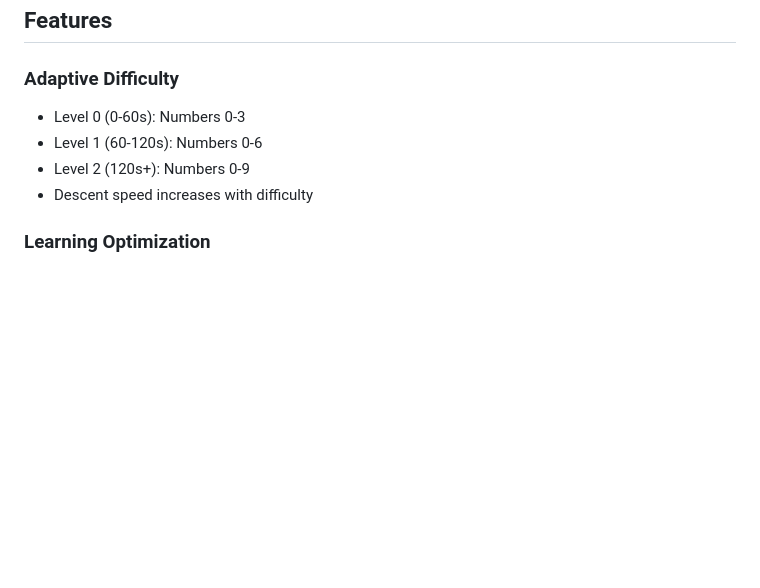
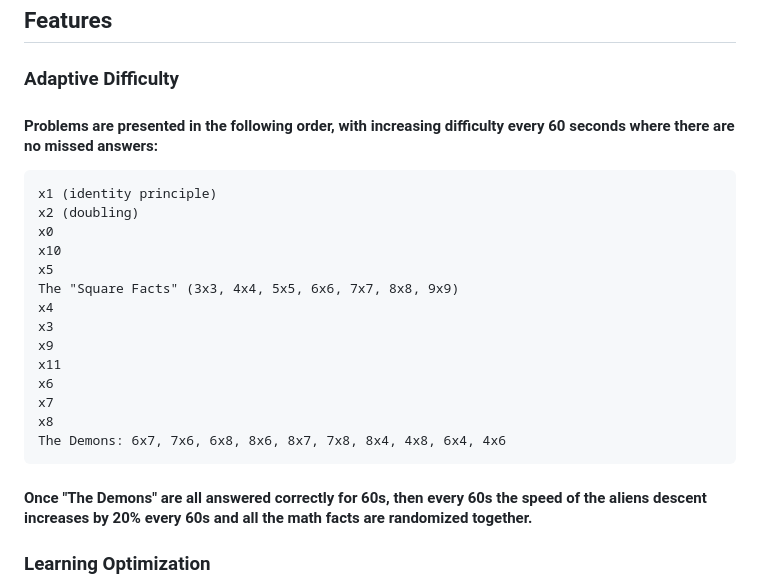
Before and after one commit to speedybits/Math_Arcade, a Markdown page: math_invaders.md, the part around the change. GitHub-like rendering; blank space fills up the shorter version.

Commit message:
New Math facts rules

```diff
--- a/math_invaders.md
+++ b/math_invaders.md
@@ -46,10 +46,22 @@ A Space Invaders-style educational game that helps students practice multiplicat
 ## Features
 
 ### Adaptive Difficulty
-- Level 0 (0-60s): Numbers 0-3
-- Level 1 (60-120s): Numbers 0-6
-- Level 2 (120s+): Numbers 0-9
-- Descent speed increases with difficulty
+#### Problems are presented in the following order, with increasing difficulty every 60 seconds where there are no missed answers:
+    x1 (identity principle)
+    x2 (doubling)
+    x0
+    x10
+    x5
+    The "Square Facts" (3x3, 4x4, 5x5, 6x6, 7x7, 8x8, 9x9)
+    x4
+    x3
+    x9
+    x11
+    x6
+    x7
+    x8
+    The Demons: 6x7, 7x6, 6x8, 8x6, 8x7, 7x8, 8x4, 4x8, 6x4, 4x6
+#### Once "The Demons" are all answered correctly for 60s, then every 60s the speed of the aliens descent increases by 20% every 60s and all the math facts are randomized together.
 
 ### Learning Optimization
 - Tracks missed multiplication facts
```
